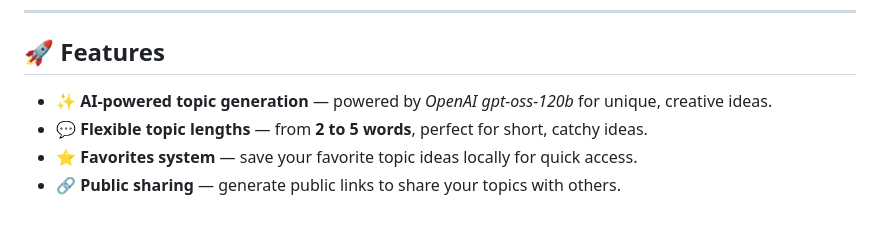
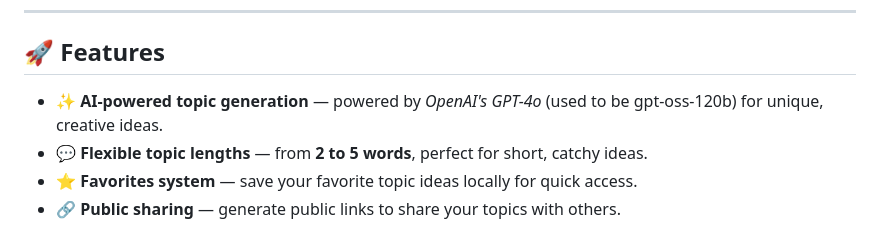
Before and after one commit to CalmhostAcct/what3topics, a Markdown page: README.md, the part around the change. GitHub-like rendering.

Commit message:
Update AI model reference in README

```diff
--- a/README.md
+++ b/README.md
@@ -11,7 +11,7 @@ Welcome to **What3Topics**, a **free and open-source** platform that transforms
 
 ## 🚀 Features
 
-- ✨ **AI-powered topic generation** — powered by *OpenAI gpt-oss-120b* for unique, creative ideas.
+- ✨ **AI-powered topic generation** — powered by *OpenAI's GPT-4o* (used to be gpt-oss-120b) for unique, creative ideas.
 - 💬 **Flexible topic lengths** — from **2 to 5 words**, perfect for short, catchy ideas.
 - ⭐ **Favorites system** — save your favorite topic ideas locally for quick access.
 - 🔗 **Public sharing** — generate public links to share your topics with others.
```
